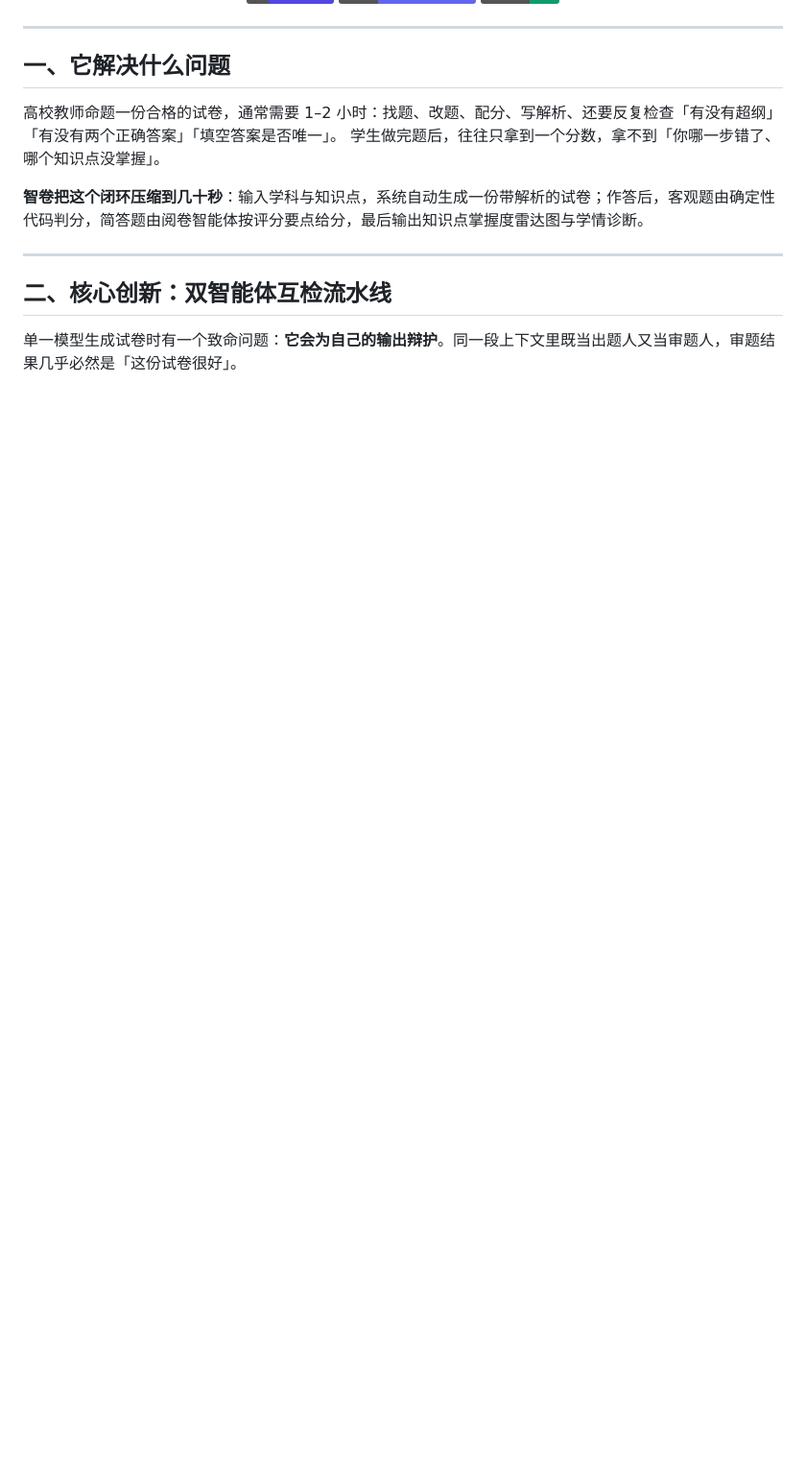
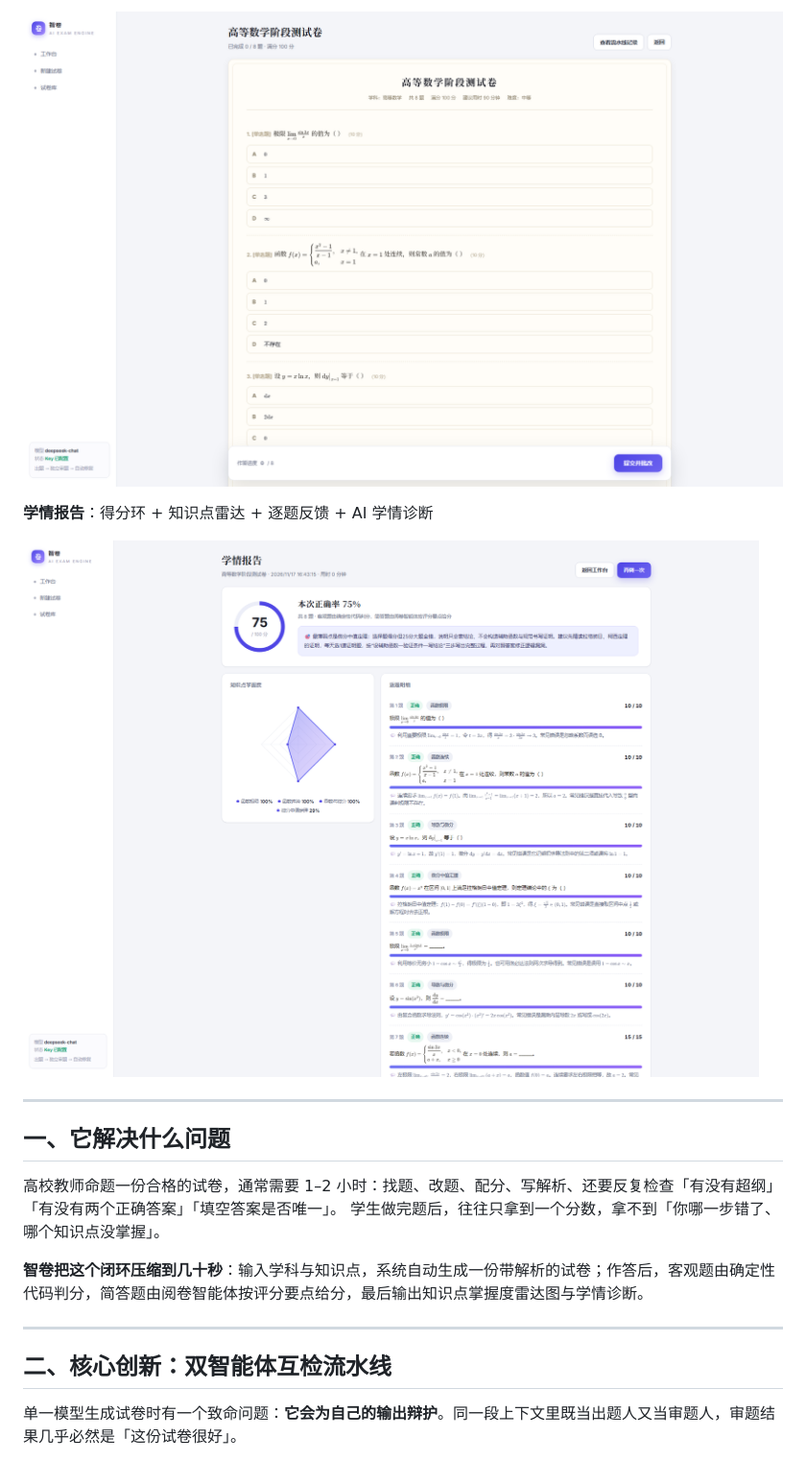
Before and after one commit to liuzitao-maker/zhijuan, a Markdown page: README.md, the part around one of its changes. Shown at 96% size. Rendered like a GitHub page; pictures changed too: docs/shots/screen-paper.png (added), docs/shots/screen-report.png (added); badges without logos; blank space fills up the shorter version.

Commit message:
feat(docs): README 增加界面预览；修复分值归位语义冲突
README 新增 4 张 1080p 界面截图（工作台/流水线/作答/报告）；reconcilePoints 在「分文本已正确」时误返回 false 被调用方判为失败，改为返回 true，并补充 1 个单元测试（现 9 个测试全通过）。

```diff
--- a/README.md
+++ b/README.md
@@ -11,3 +26,8 @@
+![在线作答](docs/shots/screen-paper.png)
+
+**学情报告**：得分环 + 知识点雷达 + 逐题反馈 + AI 学情诊断
+
+![学情报告](docs/shots/screen-report.png)
 
 ---
 
```
Also changed, not shown: other parts of README.md (+15 -0 lines), docs/shots/screen-home.png (added), docs/shots/screen-pipeline.jpg (added), 2 other files.
